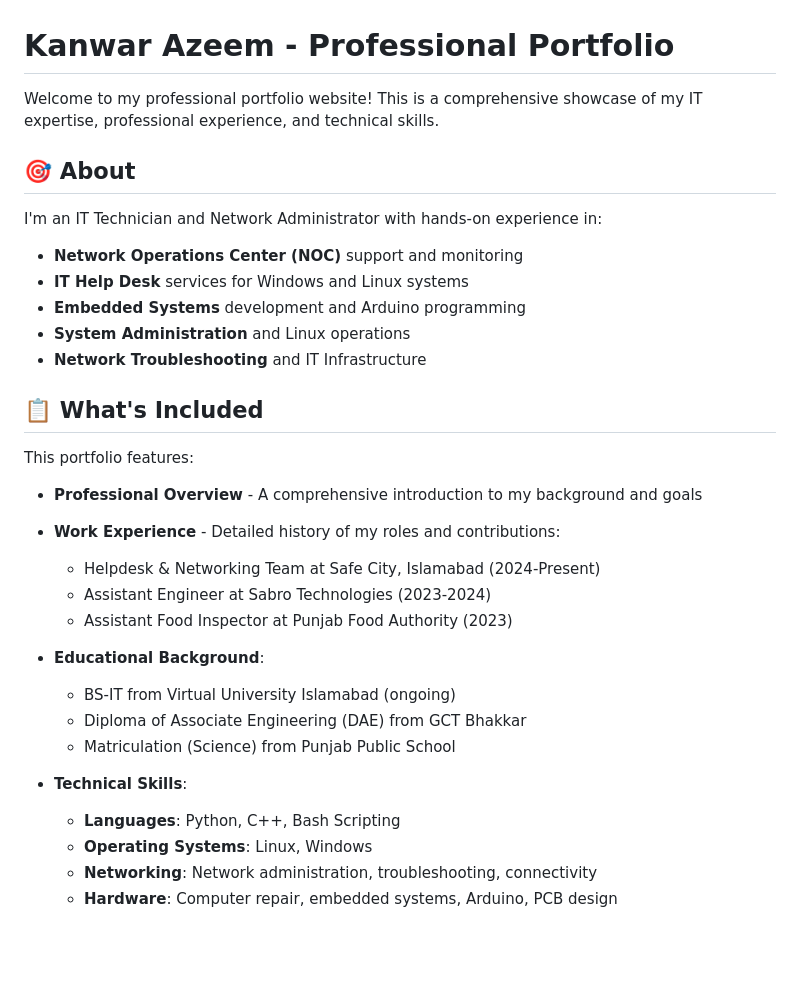
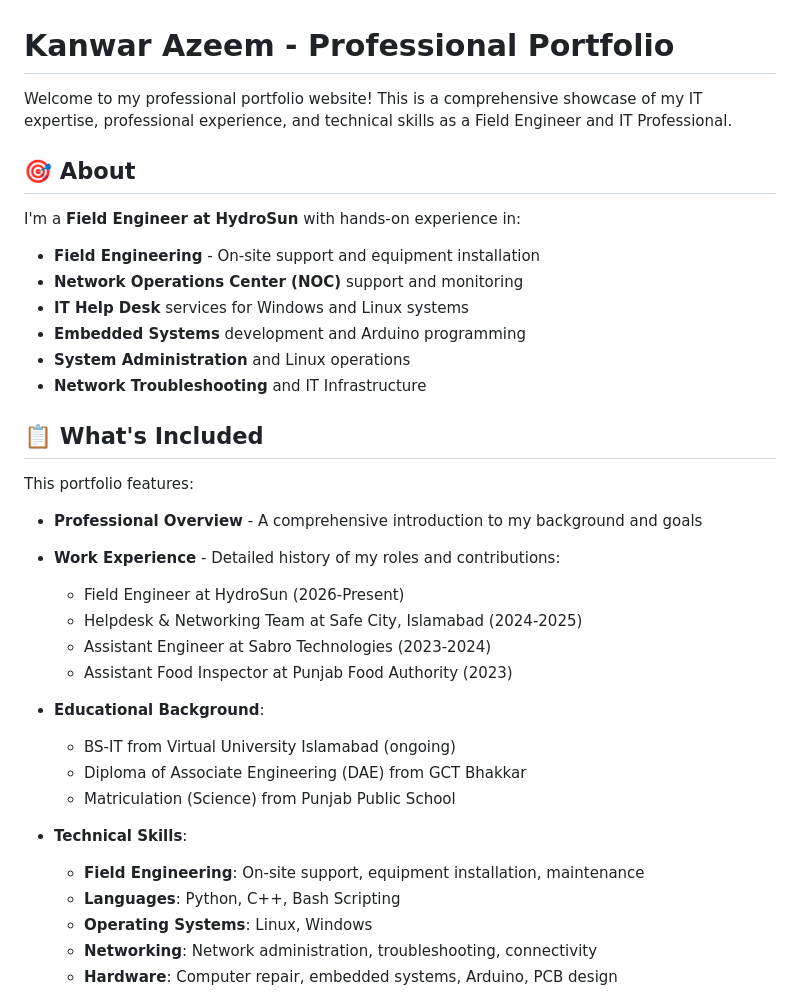
Before and after one commit to kanwarazeem/kanwarazeem.github.io, a Markdown page: README.md, the part around one of its changes. Rendered like a GitHub page; blank space fills up the shorter version.

```diff
--- a/README.md
+++ b/README.md
@@ -1,10 +1,11 @@
 # Kanwar Azeem - Professional Portfolio
 
-Welcome to my professional portfolio website! This is a comprehensive showcase of my IT expertise, professional experience, and technical skills.
+Welcome to my professional portfolio website! This is a comprehensive showcase of my IT expertise, professional experience, and technical skills as a Field Engineer and IT Professional.
 
 ## 🎯 About
 
-I'm an IT Technician and Network Administrator with hands-on experience in:
+I'm a **Field Engineer at HydroSun** with hands-on experience in:
+- **Field Engineering** - On-site support and equipment installation
 - **Network Operations Center (NOC)** support and monitoring
 - **IT Help Desk** services for Windows and Linux systems
 - **Embedded Systems** development and Arduino programming
@@ -17,7 +18,8 @@ This portfolio features:
 
 - **Professional Overview** - A comprehensive introduction to my background and goals
 - **Work Experience** - Detailed history of my roles and contributions:
-  - Helpdesk & Networking Team at Safe City, Islamabad (2024-Present)
+  - Field Engineer at HydroSun (2026-Present)
+  - Helpdesk & Networking Team at Safe City, Islamabad (2024-2025)
   - Assistant Engineer at Sabro Technologies (2023-2024)
   - Assistant Food Inspector at Punjab Food Authority (2023)
 
@@ -27,6 +29,7 @@ This portfolio features:
   - Matriculation (Science) from Punjab Public School
 
 - **Technical Skills**:
+  - **Field Engineering**: On-site support, equipment installation, maintenance
   - **Languages**: Python, C++, Bash Scripting
   - **Operating Systems**: Linux, Windows
   - **Networking**: Network administration, troubleshooting, connectivity
```
Also changed, not shown: other parts of README.md (+17 -11 lines).
